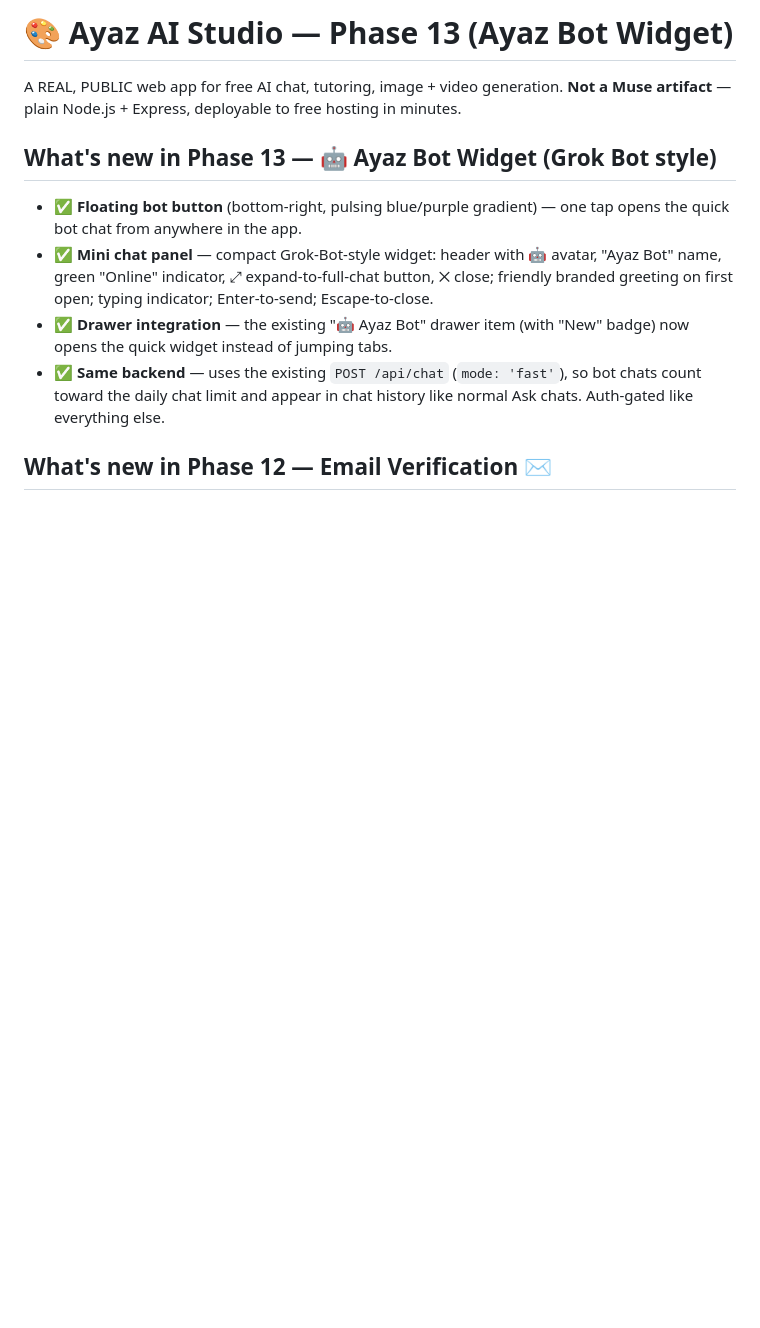
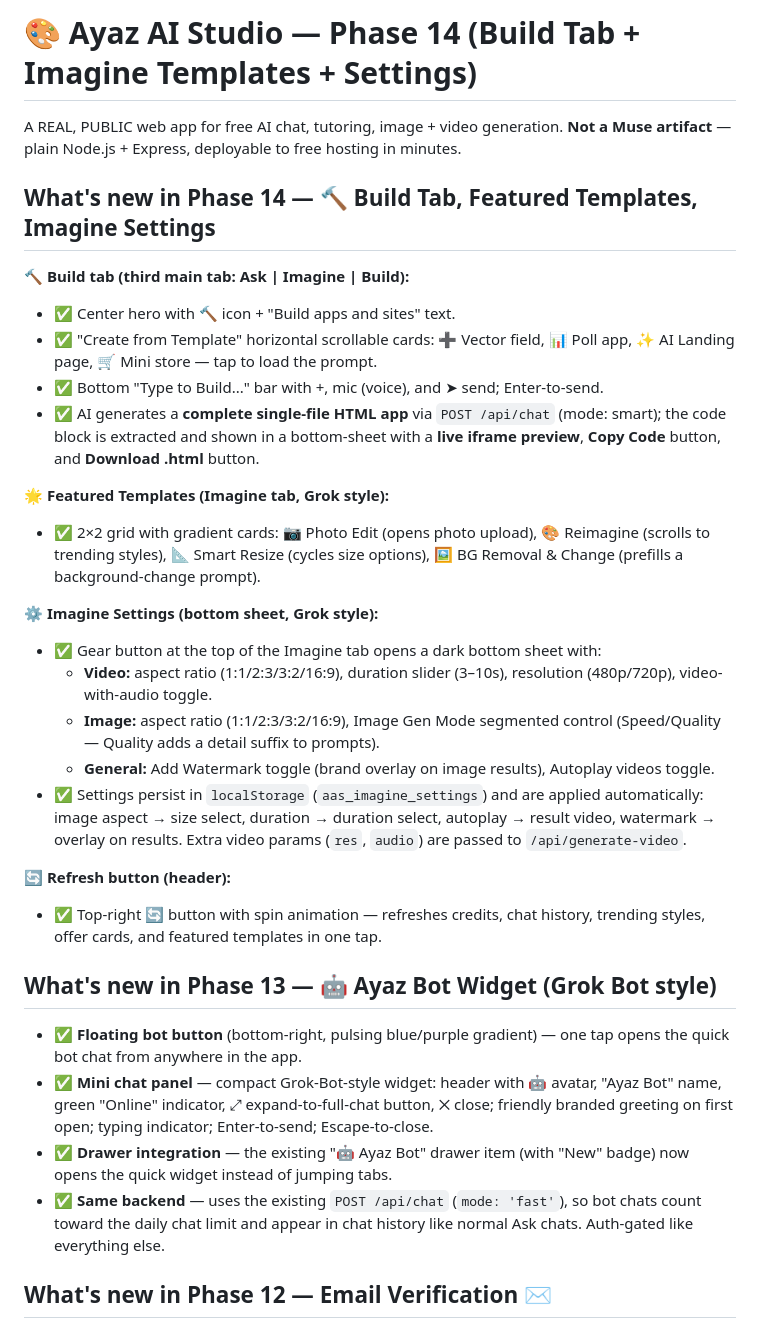
Before and after one commit to ayaz-ai-studio/ayaz-ai-studio, a Markdown page: README.md, the part around the change. GitHub-like rendering; blank space fills up the shorter version.

Commit message:
Add Build tab, Featured Templates, Imagine Settings

```diff
--- a/README.md
+++ b/README.md
@@ -1,6 +1,27 @@
-# 🎨 Ayaz AI Studio — Phase 13 (Ayaz Bot Widget)
+# 🎨 Ayaz AI Studio — Phase 14 (Build Tab + Imagine Templates + Settings)
 
 A REAL, PUBLIC web app for free AI chat, tutoring, image + video generation. **Not a Muse artifact** — plain Node.js + Express, deployable to free hosting in minutes.
+
+## What's new in Phase 14 — 🔨 Build Tab, Featured Templates, Imagine Settings
+
+**🔨 Build tab (third main tab: Ask | Imagine | Build):**
+- ✅ Center hero with 🔨 icon + "Build apps and sites" text.
+- ✅ "Create from Template" horizontal scrollable cards: ➕ Vector field, 📊 Poll app, ✨ AI Landing page, 🛒 Mini store — tap to load the prompt.
+- ✅ Bottom "Type to Build..." bar with +, mic (voice), and ➤ send; Enter-to-send.
+- ✅ AI generates a **complete single-file HTML app** via `POST /api/chat` (mode: smart); the code block is extracted and shown in a bottom-sheet with a **live iframe preview**, **Copy Code** button, and **Download .html** button.
+
+**🌟 Featured Templates (Imagine tab, Grok style):**
+- ✅ 2×2 grid with gradient cards: 📷 Photo Edit (opens photo upload), 🎨 Reimagine (scrolls to trending styles), 📐 Smart Resize (cycles size options), 🖼️ BG Removal & Change (prefills a background-change prompt).
+
+**⚙️ Imagine Settings (bottom sheet, Grok style):**
+- ✅ Gear button at the top of the Imagine tab opens a dark bottom sheet with:
+  - **Video:** aspect ratio (1:1/2:3/3:2/16:9), duration slider (3–10s), resolution (480p/720p), video-with-audio toggle.
+  - **Image:** aspect ratio (1:1/2:3/3:2/16:9), Image Gen Mode segmented control (Speed/Quality — Quality adds a detail suffix to prompts).
+  - **General:** Add Watermark toggle (brand overlay on image results), Autoplay videos toggle.
+- ✅ Settings persist in `localStorage` (`aas_imagine_settings`) and are applied automatically: image aspect → size select, duration → duration select, autoplay → result video, watermark → overlay on results. Extra video params (`res`, `audio`) are passed to `/api/generate-video`.
+
+**🔄 Refresh button (header):**
+- ✅ Top-right 🔄 button with spin animation — refreshes credits, chat history, trending styles, offer cards, and featured templates in one tap.
 
 ## What's new in Phase 13 — 🤖 Ayaz Bot Widget (Grok Bot style)
 
```
